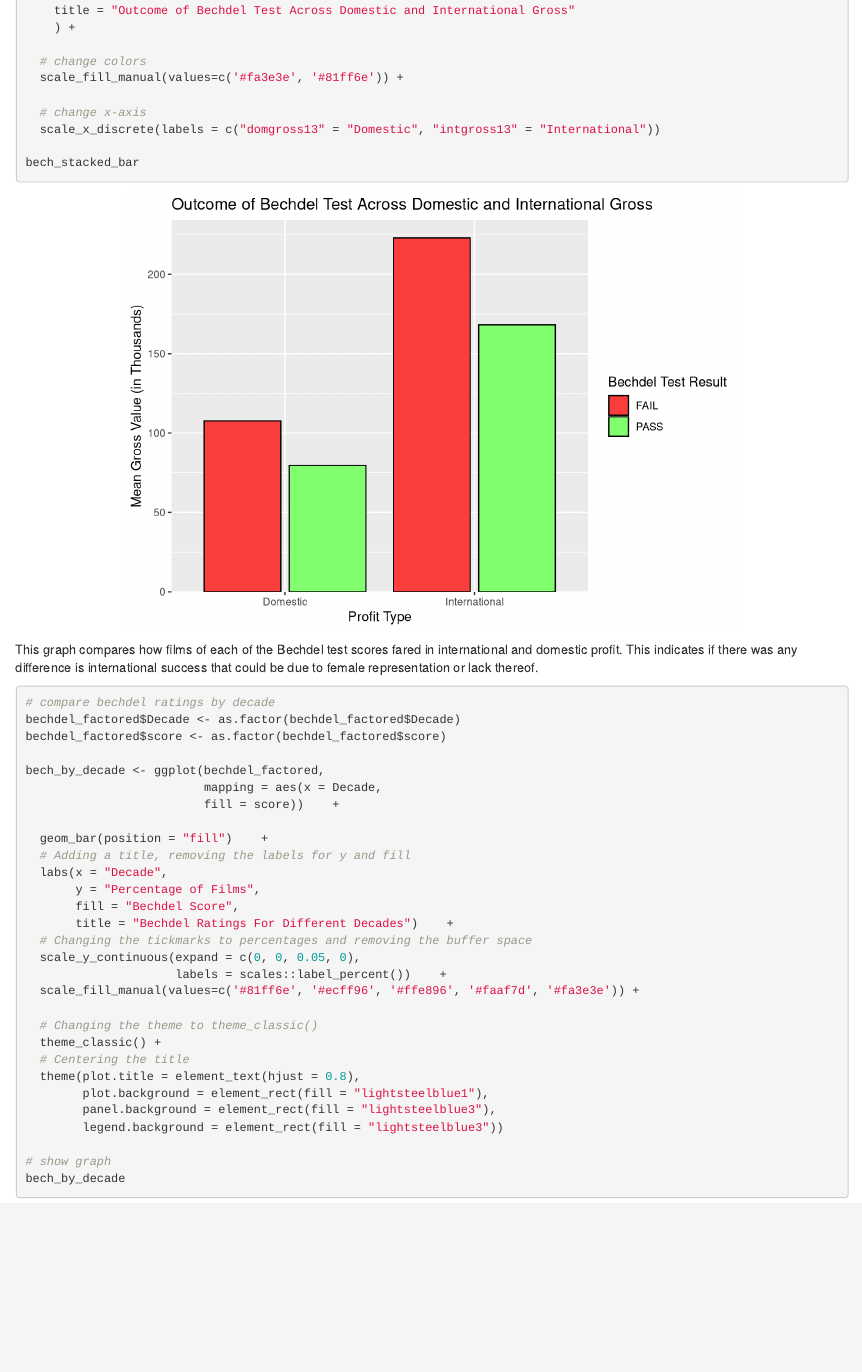
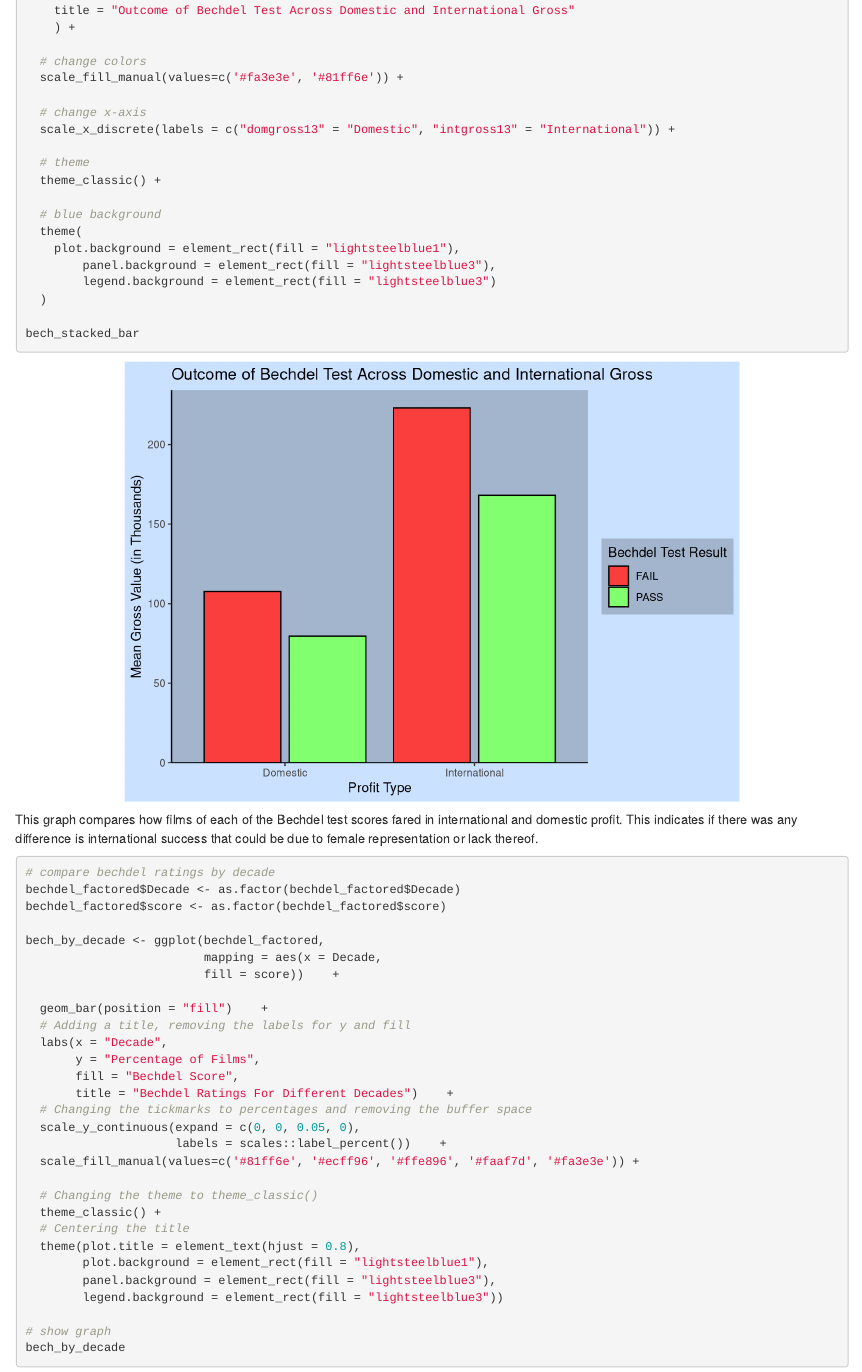
Before and after one commit to akaplan521/bechdelproject, an R Markdown document (bechdel-proj.Rmd): the page in a window 1100 px wide, from 5370 px down. Rendered offline with R 4.5, knitr and Pandoc, with nearby package versions.

Commit message:
made sbs graph blue

```diff
--- a/bechdel-proj.Rmd
+++ b/bechdel-proj.Rmd
@@ -234,7 +234,17 @@ bech_stacked_bar <- ggplot(
   scale_fill_manual(values=c('#fa3e3e', '#81ff6e')) +
 
   # change x-axis
-  scale_x_discrete(labels = c("domgross13" = "Domestic", "intgross13" = "International"))
+  scale_x_discrete(labels = c("domgross13" = "Domestic", "intgross13" = "International")) +
+
+  # theme
+  theme_classic() +
+
+  # blue background
+  theme(
+    plot.background = element_rect(fill = "lightsteelblue1"),
+        panel.background = element_rect(fill = "lightsteelblue3"),
+        legend.background = element_rect(fill = "lightsteelblue3")
+  )
 
 bech_stacked_bar
 
```
